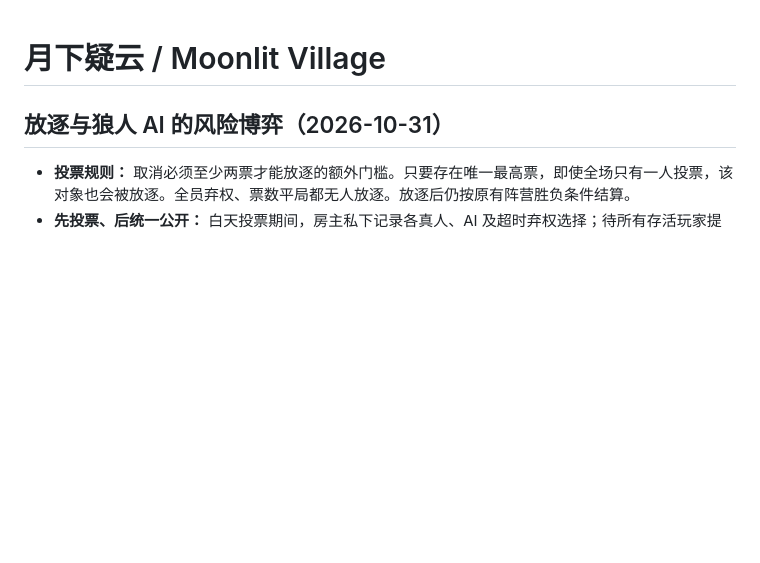
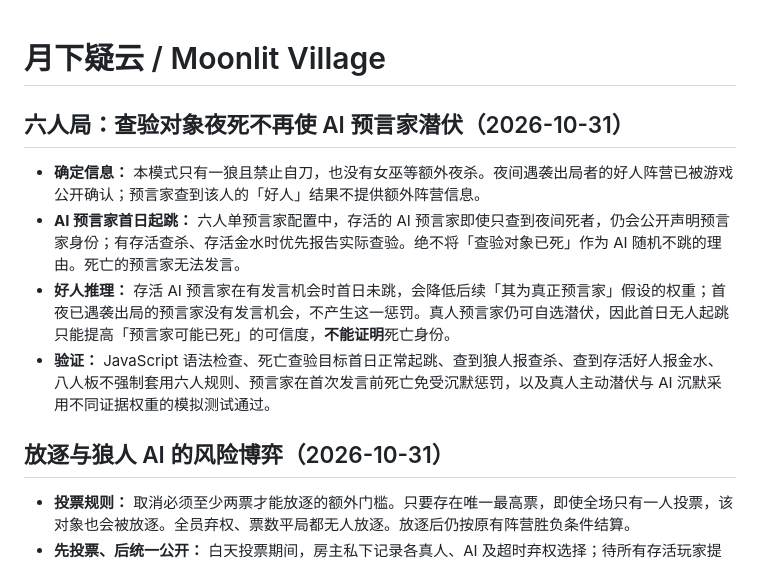
Before and after one commit to oskikaiti-sys/neon-mobile-arcade, a Markdown page: moonlit-village/README.md, the part around the change. Drawn GitHub-style; blank space fills up the shorter version.

Commit message:
Document six-player Seer claims after inspected night casualties

```diff
--- a/moonlit-village/README.md
+++ b/moonlit-village/README.md
@@ -1,4 +1,12 @@
 # 月下疑云 / Moonlit Village
+
+## 六人局：查验对象夜死不再使 AI 预言家潜伏（2026-10-31）
+
+- **确定信息：** 本模式只有一狼且禁止自刀，也没有女巫等额外夜杀。夜间遇袭出局者的好人阵营已被游戏公开确认；预言家查到该人的「好人」结果不提供额外阵营信息。
+- **AI 预言家首日起跳：** 六人单预言家配置中，存活的 AI 预言家即使只查到夜间死者，仍会公开声明预言家身份；有存活查杀、存活金水时优先报告实际查验。绝不将「查验对象已死」作为 AI 随机不跳的理由。死亡的预言家无法发言。
+- **好人推理：** 存活 AI 预言家在有发言机会时首日未跳，会降低后续「其为真正预言家」假设的权重；首夜已遇袭出局的预言家没有发言机会，不产生这一惩罚。真人预言家仍可自选潜伏，因此首日无人起跳只能提高「预言家可能已死」的可信度，**不能证明**死亡身份。
+- **验证：** JavaScript 语法检查、死亡查验目标首日正常起跳、查到狼人报查杀、查到存活好人报金水、八人板不强制套用六人规则、预言家在首次发言前死亡免受沉默惩罚，以及真人主动潜伏与 AI 沉默采用不同证据权重的模拟测试通过。
+
 
 ## 放逐与狼人 AI 的风险博弈（2026-10-31）
 
```
